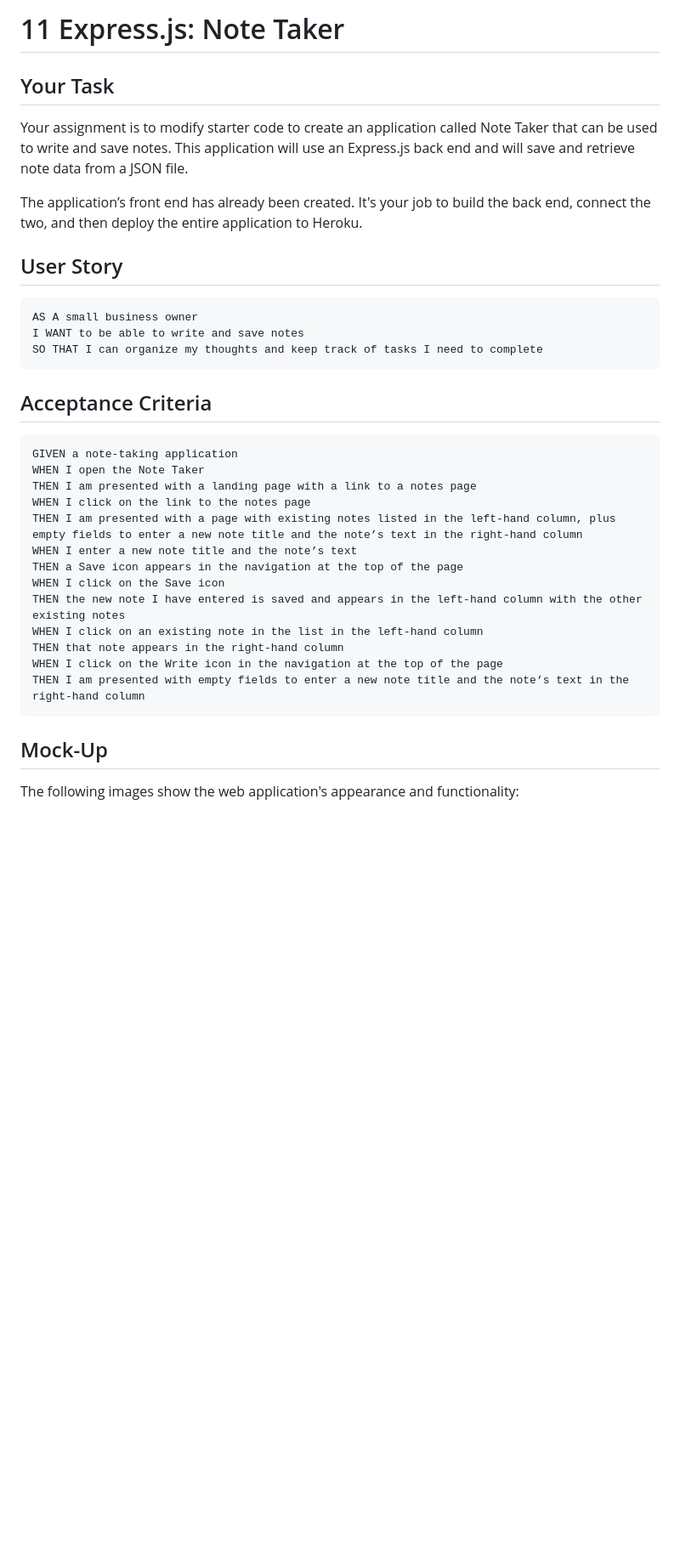
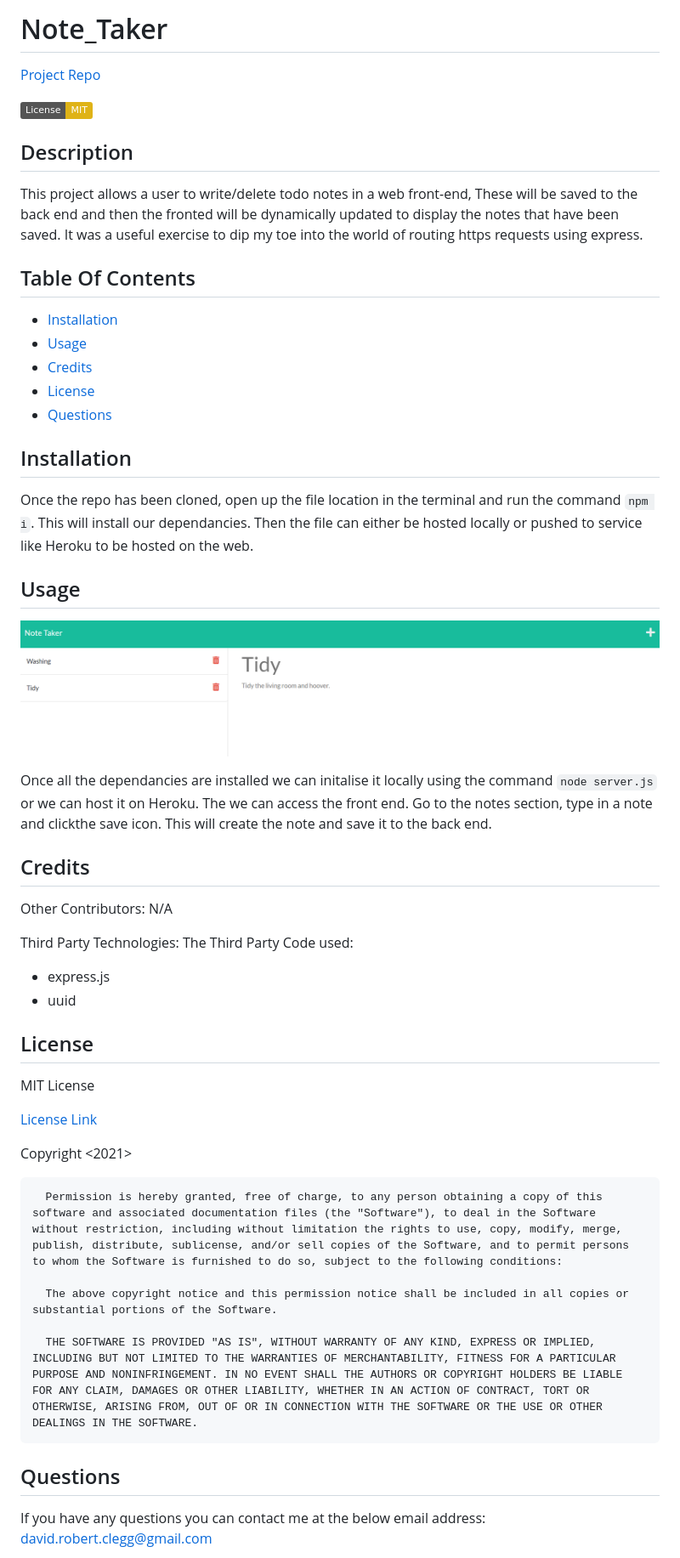
Before and after one commit to Cleggatron/Note_Taker, a Markdown page: README.md, the part around the change printed below. Shown: that part at 85% size. GitHub-like rendering; pictures changed too: Screenshot.PNG (added); badges without logos; blank space fills up the shorter version.

````diff
--- a/README.md
+++ b/README.md
@@ -1,41 +1,57 @@
-# 11 Express.js: Note Taker
+# Note_Taker
 
-## Your Task
+  [Project Repo](https://github.com/Cleggatron/Note_Taker)
 
-Your assignment is to modify starter code to create an application called Note Taker that can be used to write and save notes. This application will use an Express.js back end and will save and retrieve note data from a JSON file.
+  [![License: MIT](https://img.shields.io/badge/License-MIT-yellow.svg)](https://opensource.org/licenses/MIT)
 
-The application’s front end has already been created. It's your job to build the back end, connect the two, and then deploy the entire application to Heroku.
+  ## Description
+
+  This project allows a user to write/delete todo notes in a web front-end, These will be saved to the back end and then the fronted will be dynamically updated to display the notes that have been saved. It was a useful exercise to dip my toe into the world of routing https requests using express.
+
+  ## Table Of Contents
+
+  - [Installation](#installation)
+  - [Usage](#usage)
+  - [Credits](#credits)
+  - [License](#license)
+  - [Questions](#questions)
+
+  ## Installation
+
+  Once the repo has been cloned, open up the file location in the terminal and run the command `npm i`. This will install our dependancies. Then the file can either be hosted locally or pushed to service like Heroku to be hosted on the web.
+
+  ## Usage
+
+  ![File In Action](./Screenshot.PNG)
+
+  Once all the dependancies are installed we can initalise it locally using the command `node server.js` or we can host it on Heroku. The we can access the front end. Go to the notes section, type in a note and clickthe save icon. This will create the note and save it to the back end.
+
+  ## Credits
+
+  Other Contributors:
+  N/A
+
+  Third Party Technologies:
+  The Third Party Code used:
+ - express.js
+ -  uuid
 
 
-## User Story
+  ## License
+  MIT License
 
-```
-AS A small business owner
-I WANT to be able to write and save notes
-SO THAT I can organize my thoughts and keep track of tasks I need to complete
-```
+  [License Link](https://opensource.org/licenses/MIT)
 
+  Copyright <2021> <David Clegg>
 
-## Acceptance Criteria
+      Permission is hereby granted, free of charge, to any person obtaining a copy of this software and associated documentation files (the "Software"), to deal in the Software without restriction, including without limitation the rights to use, copy, modify, merge, publish, distribute, sublicense, and/or sell copies of the Software, and to permit persons to whom the Software is furnished to do so, subject to the following conditions:
 
-```
-GIVEN a note-taking application
-WHEN I open the Note Taker
-THEN I am presented with a landing page with a link to a notes page
-WHEN I click on the link to the notes page
-THEN I am presented with a page with existing notes listed in the left-hand column, plus empty fields to enter a new note title and the note’s text in the right-hand column
-WHEN I enter a new note title and the note’s text
-THEN a Save icon appears in the navigation at the top of the page
-WHEN I click on the Save icon
-THEN the new note I have entered is saved and appears in the left-hand column with the other existing notes
-WHEN I click on an existing note in the list in the left-hand column
-THEN that note appears in the right-hand column
-WHEN I click on the Write icon in the navigation at the top of the page
-THEN I am presented with empty fields to enter a new note title and the note’s text in the right-hand column
-```
+      The above copyright notice and this permission notice shall be included in all copies or substantial portions of the Software.
 
+      THE SOFTWARE IS PROVIDED "AS IS", WITHOUT WARRANTY OF ANY KIND, EXPRESS OR IMPLIED, INCLUDING BUT NOT LIMITED TO THE WARRANTIES OF MERCHANTABILITY, FITNESS FOR A PARTICULAR PURPOSE AND NONINFRINGEMENT. IN NO EVENT SHALL THE AUTHORS OR COPYRIGHT HOLDERS BE LIABLE FOR ANY CLAIM, DAMAGES OR OTHER LIABILITY, WHETHER IN AN ACTION OF CONTRACT, TORT OR OTHERWISE, ARISING FROM, OUT OF OR IN CONNECTION WITH THE SOFTWARE OR THE USE OR OTHER DEALINGS IN THE SOFTWARE.
 
-## Mock-Up
+  ## Questions
 
-The following images show the web application's appearance and functionality:
+  If you have any questions you can contact me at the below email address:
+  david.robert.clegg@gmail.com
 
````
Also changed, not shown: other parts of README.md (+2 -89 lines), 1 other file.
